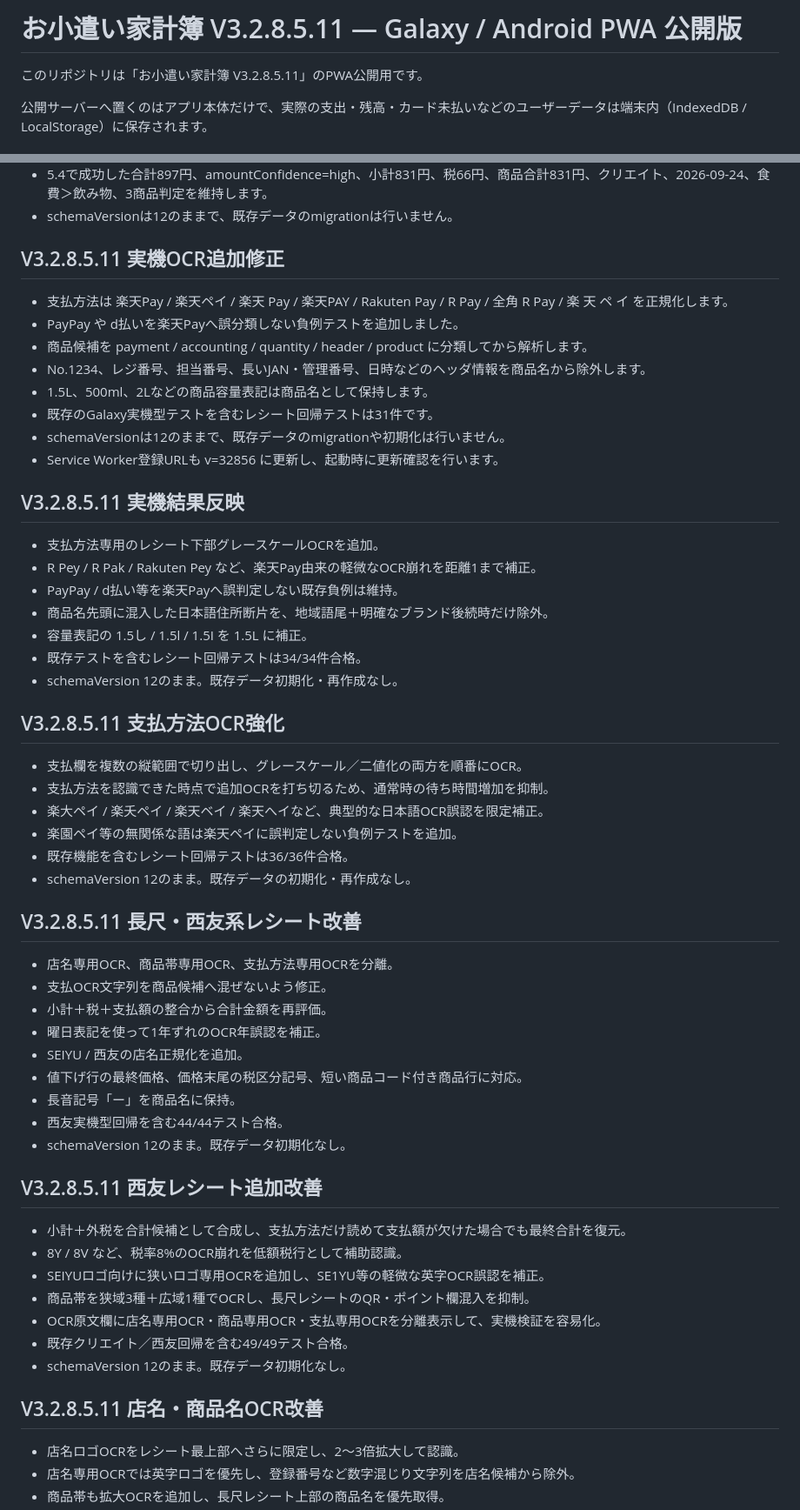
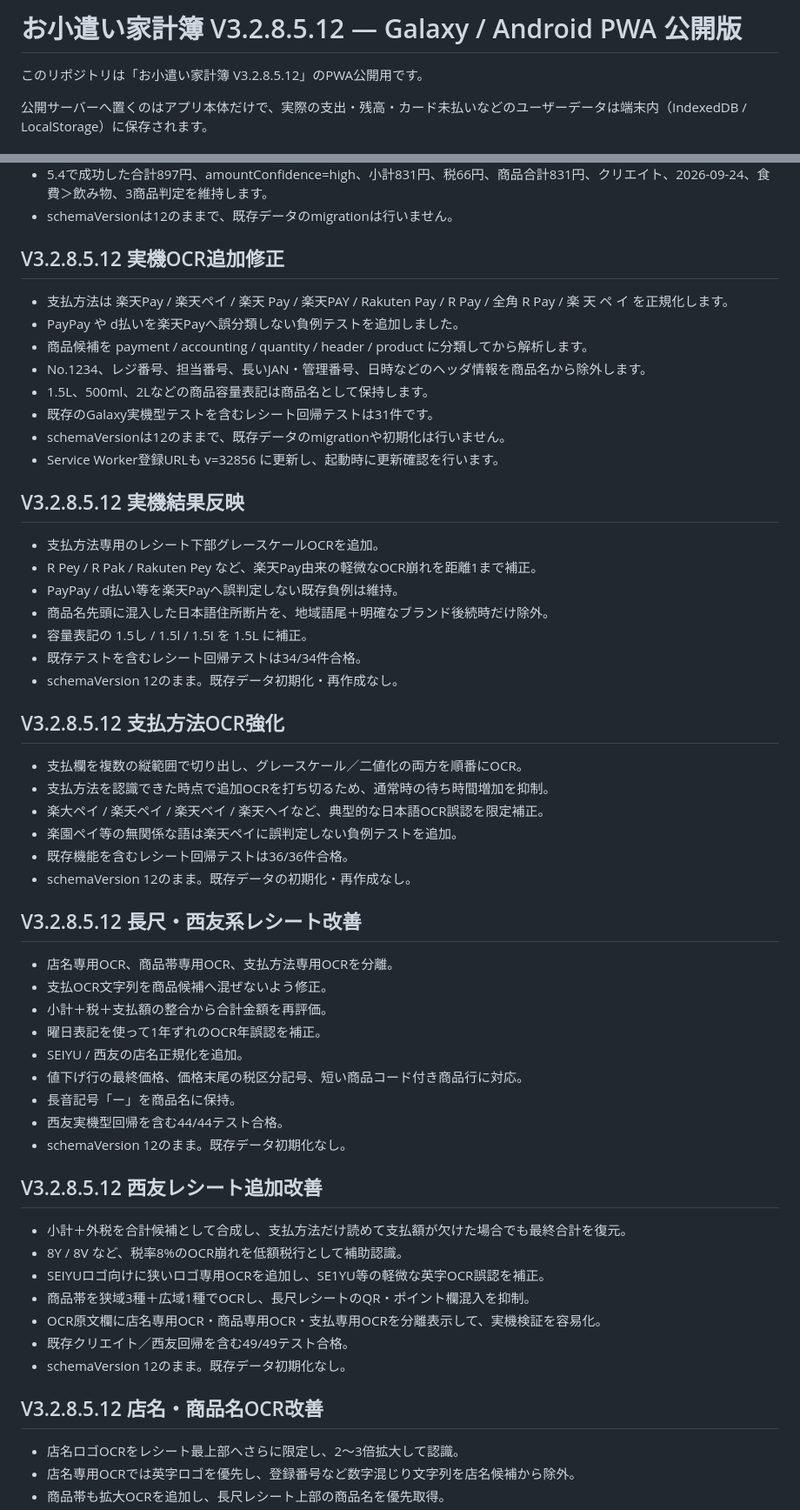
Before and after one commit to makemehappy71-alt/okozukai-pwa, a Markdown page: README.md, 2 parts joined by grey strips. Shown at 87% size. Rendered like a GitHub page.

```diff
--- a/README.md
+++ b/README.md
@@ -1,6 +1,6 @@
-# お小遣い家計簿 V3.2.8.5.11 — Galaxy / Android PWA 公開版
+# お小遣い家計簿 V3.2.8.5.12 — Galaxy / Android PWA 公開版
 
-このリポジトリは「お小遣い家計簿 V3.2.8.5.11」のPWA公開用です。
+このリポジトリは「お小遣い家計簿 V3.2.8.5.12」のPWA公開用です。
 
 公開サーバーへ置くのはアプリ本体だけで、実際の支出・残高・カード未払いなどのユーザーデータは端末内（IndexedDB / LocalStorage）に保存されます。
 
@@ -125,7 +125,7 @@
 - schemaVersionは12のままで、既存データのmigrationは行いません。
 
 
-## V3.2.8.5.11 実機OCR追加修正
+## V3.2.8.5.12 実機OCR追加修正
 
 - 支払方法は 楽天Pay / 楽天ペイ / 楽天 Pay / 楽天PAY / Rakuten Pay / R Pay / 全角 R Pay / 楽 天 ペ イ を正規化します。
 - PayPay や d払いを楽天Payへ誤分類しない負例テストを追加しました。
@@ -137,7 +137,7 @@
 - Service Worker登録URLも v=32856 に更新し、起動時に更新確認を行います。
 
 
-## V3.2.8.5.11 実機結果反映
+## V3.2.8.5.12 実機結果反映
 
 - 支払方法専用のレシート下部グレースケールOCRを追加。
 - R Pey / R Pak / Rakuten Pey など、楽天Pay由来の軽微なOCR崩れを距離1まで補正。
@@ -148,7 +148,7 @@
 - schemaVersion 12のまま。既存データ初期化・再作成なし。
 
 
-## V3.2.8.5.11 支払方法OCR強化
+## V3.2.8.5.12 支払方法OCR強化
 
 - 支払欄を複数の縦範囲で切り出し、グレースケール／二値化の両方を順番にOCR。
 - 支払方法を認識できた時点で追加OCRを打ち切るため、通常時の待ち時間増加を抑制。
@@ -158,7 +158,7 @@
 - schemaVersion 12のまま。既存データの初期化・再作成なし。
 
 
-## V3.2.8.5.11 長尺・西友系レシート改善
+## V3.2.8.5.12 長尺・西友系レシート改善
 
 - 店名専用OCR、商品帯専用OCR、支払方法専用OCRを分離。
 - 支払OCR文字列を商品候補へ混ぜないよう修正。
@@ -171,7 +171,7 @@
 - schemaVersion 12のまま。既存データ初期化なし。
 
 
-## V3.2.8.5.11 西友レシート追加改善
+## V3.2.8.5.12 西友レシート追加改善
 
 - 小計＋外税を合計候補として合成し、支払方法だけ読めて支払額が欠けた場合でも最終合計を復元。
 - 8Y / 8V など、税率8%のOCR崩れを低額税行として補助認識。
@@ -182,7 +182,7 @@
 - schemaVersion 12のまま。既存データ初期化なし。
 
 
-## V3.2.8.5.11 店名・商品名OCR改善
+## V3.2.8.5.12 店名・商品名OCR改善
 
 - 店名ロゴOCRをレシート最上部へさらに限定し、2〜3倍拡大して認識。
 - 店名専用OCRでは英字ロゴを優先し、登録番号など数字混じり文字列を店名候補から除外。
```
Also changed, not shown: other parts of README.md (+22 -8 lines).
